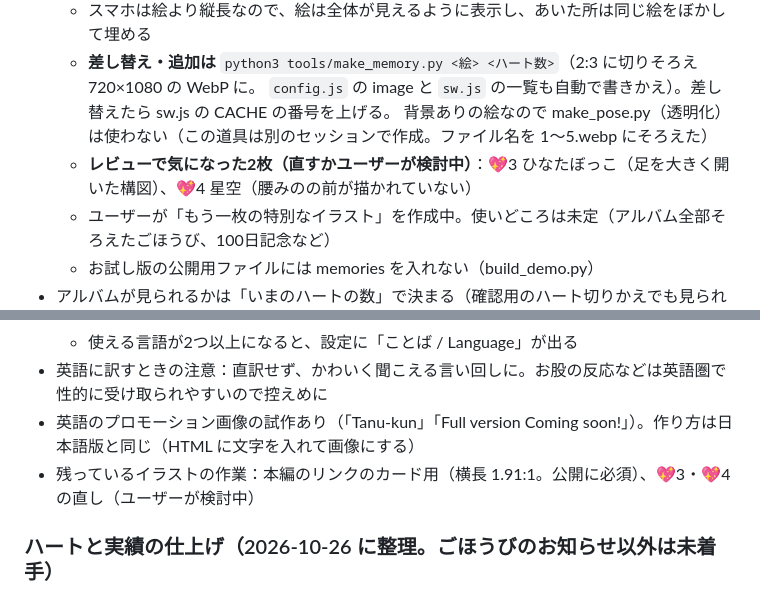
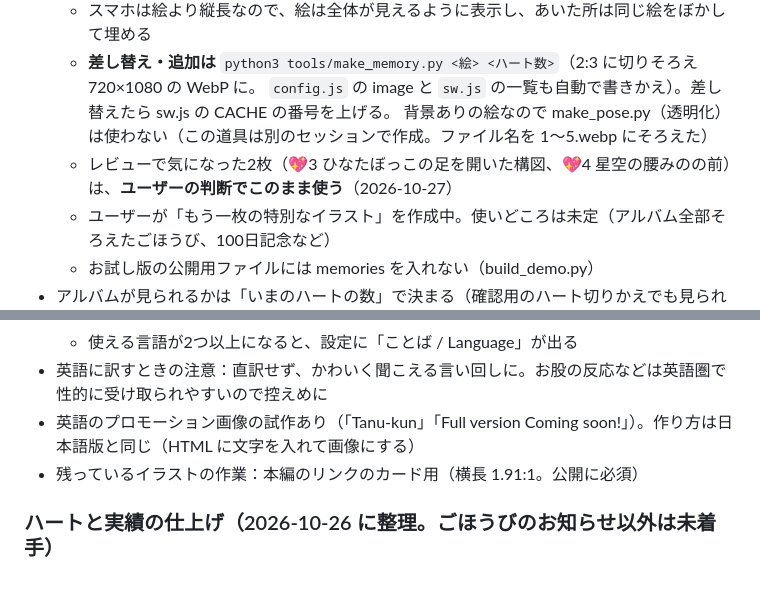
Before and after one commit to aisensei-app/ai-sensei-trial, a Markdown page: tanukun/HANDOFF.md, 2 parts joined by grey strips. Drawn GitHub-style.

Commit message:
タヌくん：引き継ぎメモ：💖3・💖4 のイラストはこのまま使うことに
Co-Authored-By: Claude Opus 5.5 <noreply@anthropic.com>
Claude-Session: https://claude.ai/code/session_011PagGfZzD3N7HJnKJQo8kD

```diff
--- a/tanukun/HANDOFF.md
+++ b/tanukun/HANDOFF.md
@@ -220,7 +220,7 @@
   - **差し替え・追加は** `python3 tools/make_memory.py <絵> <ハート数>`（2:3 に切りそろえ 720×1080 の WebP に。
     `config.js` の image と `sw.js` の一覧も自動で書きかえ）。差し替えたら sw.js の CACHE の番号を上げる。
     背景ありの絵なので make_pose.py（透明化）は使わない（この道具は別のセッションで作成。ファイル名を 1〜5.webp にそろえた）
-  - **レビューで気になった2枚（直すかユーザーが検討中）**：💖3 ひなたぼっこ（足を大きく開いた構図）、💖4 星空（腰みのの前が描かれていない）
+  - レビューで気になった2枚（💖3 ひなたぼっこの足を開いた構図、💖4 星空の腰みのの前）は、**ユーザーの判断でこのまま使う**（2026-10-27）
   - ユーザーが「もう一枚の特別なイラスト」を作成中。使いどころは未定（アルバム全部そろえたごほうび、100日記念など）
   - お試し版の公開用ファイルには memories を入れない（build_demo.py）
 - アルバムが見られるかは「いまのハートの数」で決まる（確認用のハート切りかえでも見られる）
@@ -251,7 +251,7 @@
   - 使える言語が2つ以上になると、設定に「ことば / Language」が出る
 - 英語に訳すときの注意：直訳せず、かわいく聞こえる言い回しに。お股の反応などは英語圏で性的に受け取られやすいので控えめに
 - 英語のプロモーション画像の試作あり（「Tanu-kun」「Full version Coming soon!」）。作り方は日本語版と同じ（HTML に文字を入れて画像にする）
-- 残っているイラストの作業：本編のリンクのカード用（横長 1.91:1。公開に必須）、💖3・💖4 の直し（ユーザーが検討中）
+- 残っているイラストの作業：本編のリンクのカード用（横長 1.91:1。公開に必須）
 
 ### ハートと実績の仕上げ（2026-10-26 に整理。ごほうびのお知らせ以外は未着手）
 - 現状：ハートが**増えるしくみは完成**。でも「増えると何が起きるか」が手薄（お股の反応、なかよし度を条件にしたセリフ9つ、きせかえはデベソのみ）。実績は記録の一覧だけ（バッジ未実装）
```
